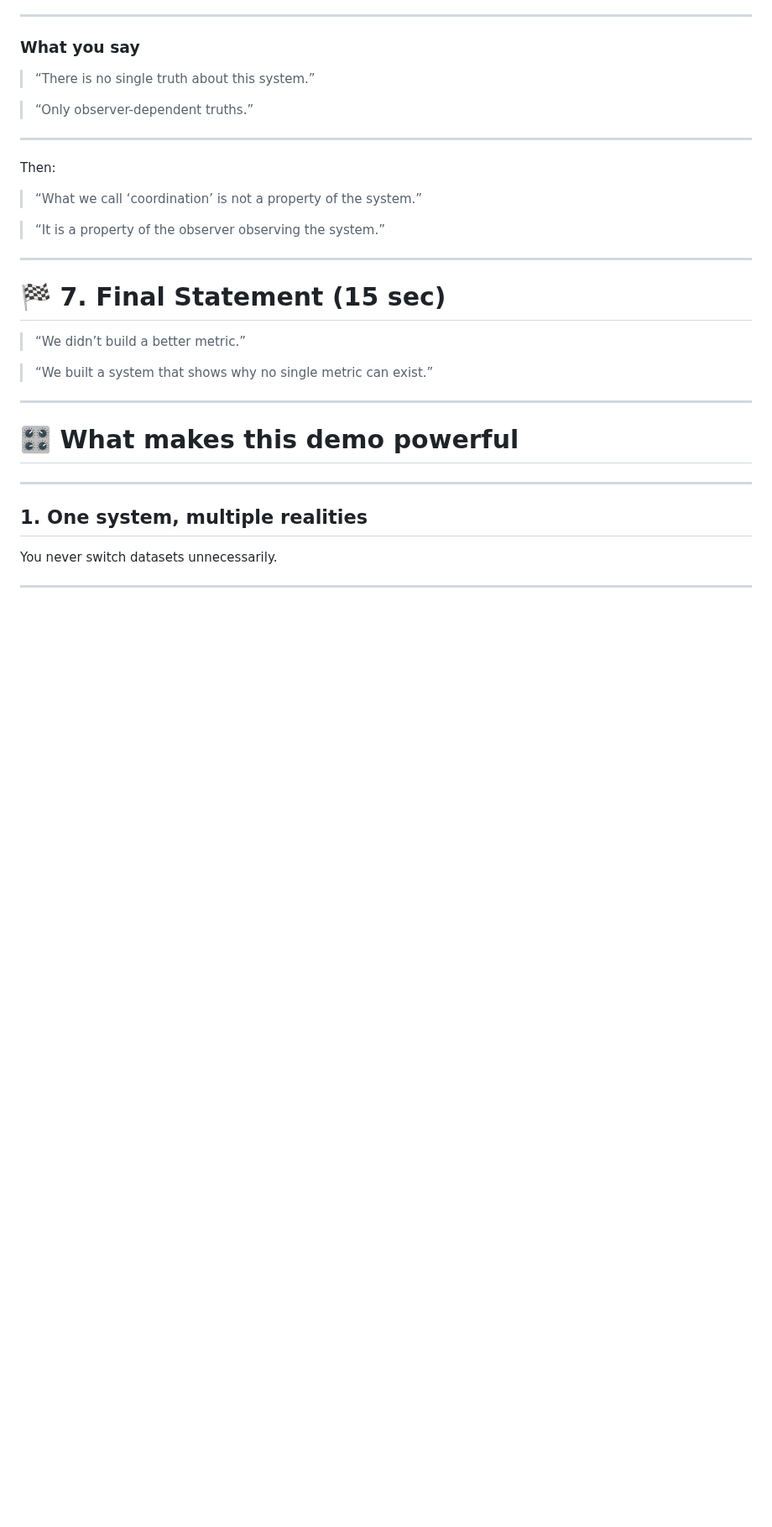
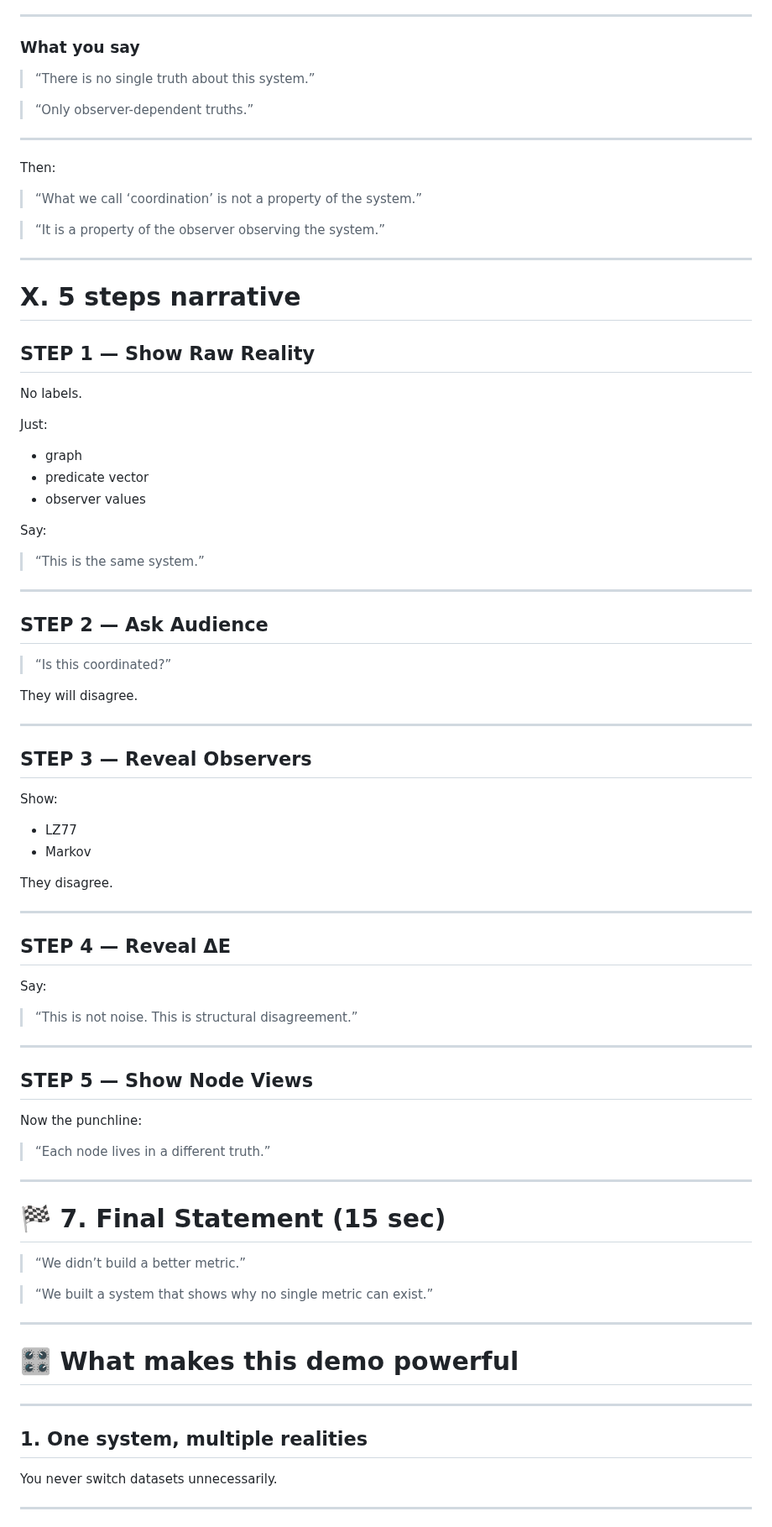
Before and after one commit to algoplexity/algoplexity, a Markdown page: cio-amas/demo-narrative.md, the part around the change. Shown at 84% size. Drawn GitHub-style; blank space fills up the shorter version.

Commit message:
Add five-step narrative process to demo-narrative.md
Added a new section outlining a five-step narrative process for presenting observations and disagreements in a system.

```diff
--- a/cio-amas/demo-narrative.md
+++ b/cio-amas/demo-narrative.md
@@ -253,6 +253,59 @@ Then:
 
 ---
 
+# X. 5 steps narrative
+
+## STEP 1 — Show Raw Reality
+
+No labels.
+
+Just:
+
+* graph
+* predicate vector
+* observer values
+
+Say:
+
+> “This is the same system.”
+
+---
+
+## STEP 2 — Ask Audience
+
+> “Is this coordinated?”
+
+They will disagree.
+
+---
+
+## STEP 3 — Reveal Observers
+
+Show:
+
+* LZ77
+* Markov
+
+They disagree.
+
+---
+
+## STEP 4 — Reveal ΔE
+
+Say:
+
+> “This is not noise. This is structural disagreement.”
+
+---
+
+## STEP 5 — Show Node Views
+
+Now the punchline:
+
+> “Each node lives in a different truth.”
+
+---
+
 # 🏁 **7. Final Statement (15 sec)**
 
 > “We didn’t build a better metric.”
```
